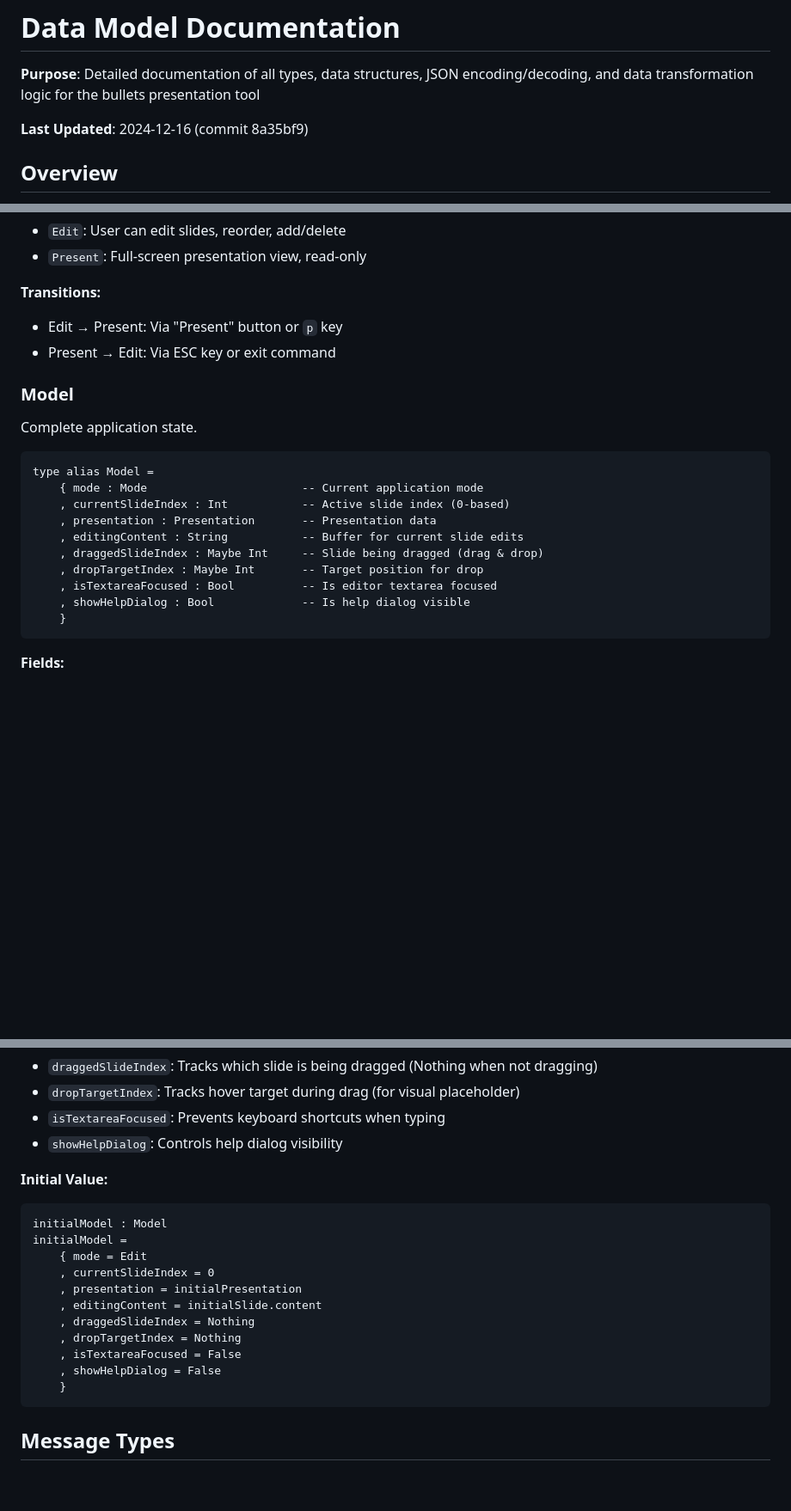
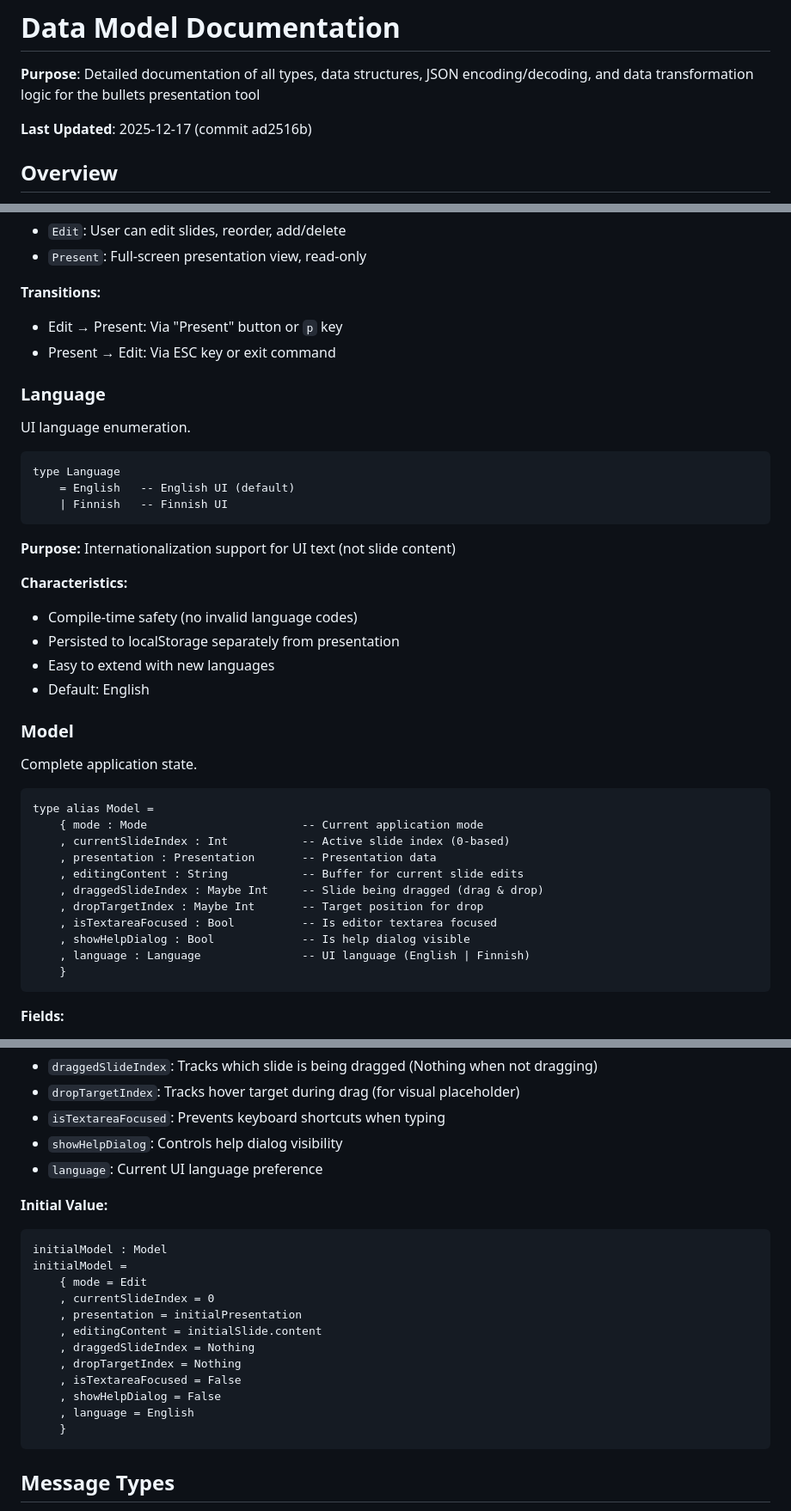
Before and after one commit to datakurre/bullets, a Markdown page: agents/data-model.md, 3 parts joined by grey strips. Shown at 86% size. GitHub-like rendering; blank space fills up the shorter version.

Commit message:
Update agents/data-model.md: add Language type and language field
- Update date to 2025-12-17
- Add Language type documentation (English | Finnish)
- Add language field to Model type
- Update Model initial value with language = English
- Document i18n support in data model

````diff
--- a/agents/data-model.md
+++ b/agents/data-model.md
@@ -2,7 +2,7 @@
 
 **Purpose**: Detailed documentation of all types, data structures, JSON encoding/decoding, and data transformation logic for the bullets presentation tool
 
-**Last Updated**: 2024-12-16 (commit 8a35bf9)
+**Last Updated**: 2025-12-17 (commit ad2516b)
 
 ## Overview
 
@@ -98,6 +98,24 @@ type Mode
 - Edit → Present: Via "Present" button or `p` key
 - Present → Edit: Via ESC key or exit command
 
+### Language
+
+UI language enumeration.
+
+```elm
+type Language
+    = English   -- English UI (default)
+    | Finnish   -- Finnish UI
+```
+
+**Purpose:** Internationalization support for UI text (not slide content)
+
+**Characteristics:**
+- Compile-time safety (no invalid language codes)
+- Persisted to localStorage separately from presentation
+- Easy to extend with new languages
+- Default: English
+
 ### Model
 
 Complete application state.
@@ -112,6 +130,7 @@ type alias Model =
     , dropTargetIndex : Maybe Int       -- Target position for drop
     , isTextareaFocused : Bool          -- Is editor textarea focused
     , showHelpDialog : Bool             -- Is help dialog visible
+    , language : Language               -- UI language (English | Finnish)
     }
 ```
 
@@ -130,6 +149,7 @@ type alias Model =
 - `dropTargetIndex`: Tracks hover target during drag (for visual placeholder)
 - `isTextareaFocused`: Prevents keyboard shortcuts when typing
 - `showHelpDialog`: Controls help dialog visibility
+- `language`: Current UI language preference
 
 **Initial Value:**
 ```elm
@@ -143,6 +163,7 @@ initialModel =
     , dropTargetIndex = Nothing
     , isTextareaFocused = False
     , showHelpDialog = False
+    , language = English
     }
 ```
 
````
